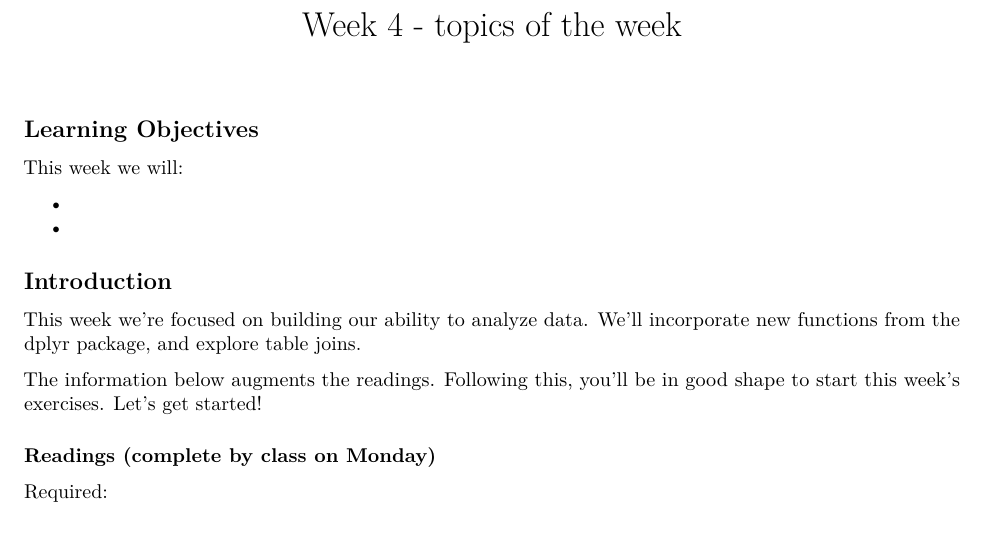
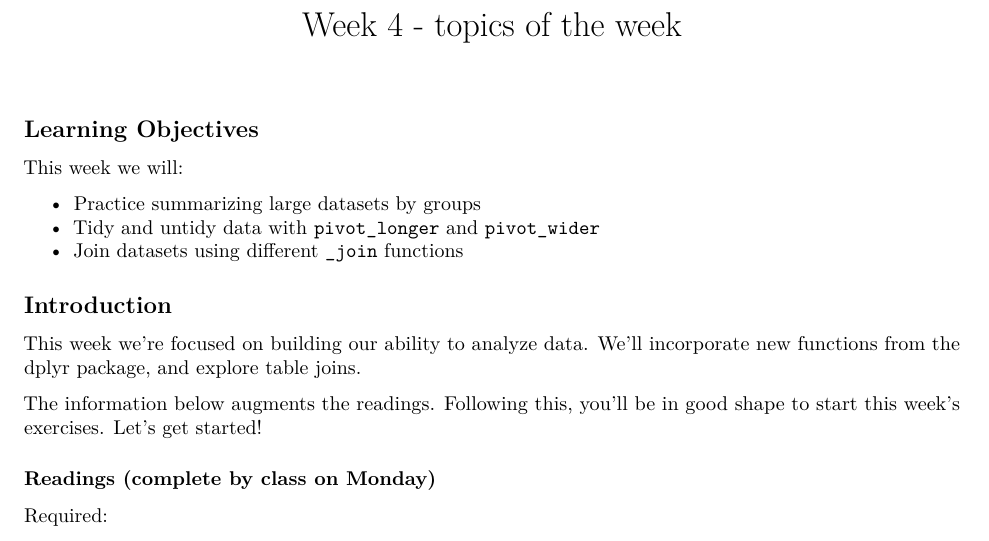
Before and after one commit to VT-BSE3144/05_SummarizingData, an R Markdown document (05-1-Intro.Rmd): part of page 1 of 5, cut so that both start at the same text. Rendered offline with R 4.5, knitr and Pandoc, then LaTeX, with nearby package versions.

Commit message:
update intro

```diff
--- a/05-1-Intro.Rmd
+++ b/05-1-Intro.Rmd
@@ -13,8 +13,9 @@ require(tidyverse) # require gives more informative errors than library
 
 This week we will:
 
--
--
+- Practice summarizing large datasets by groups
+- Tidy and untidy data with `pivot_longer` and `pivot_wider`
+- Join datasets using different `_join` functions
 
 ## Introduction
 
```
